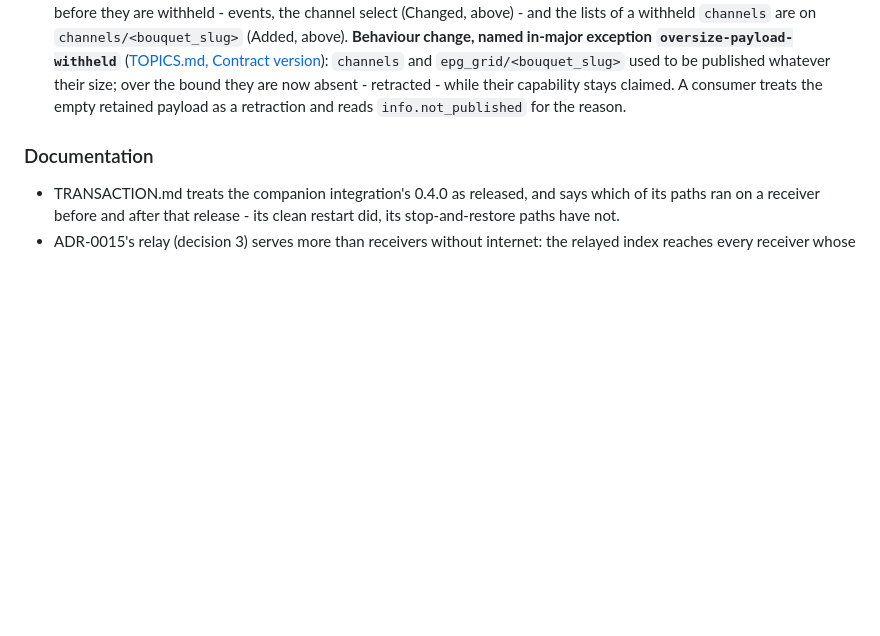
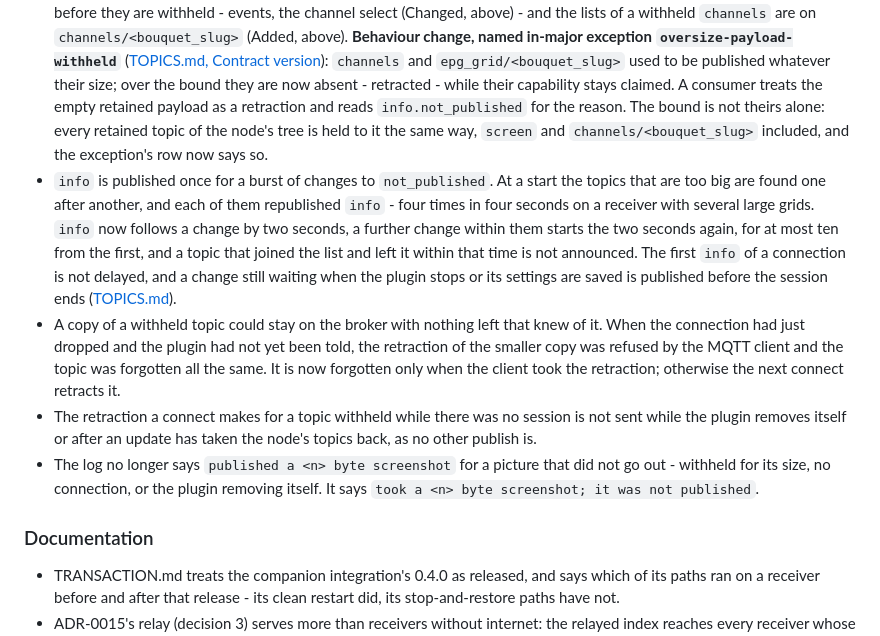
Before and after one commit to deltasystems-pl/enigma2-mqtt-bridge, a Markdown page: CHANGELOG.md, the part around the change. Rendered like a GitHub page; blank space fills up the shorter version.

```diff
--- a/CHANGELOG.md
+++ b/CHANGELOG.md
@@ -74,7 +74,27 @@ version that has no section here.
   ([TOPICS.md, Contract version](docs/TOPICS.md#contract-version)): `channels` and
   `epg_grid/<bouquet_slug>` used to be published whatever their size; over the bound they are
   now absent - retracted - while their capability stays claimed. A consumer treats the empty
-  retained payload as a retraction and reads `info.not_published` for the reason.
+  retained payload as a retraction and reads `info.not_published` for the reason. The bound is not
+  theirs alone: every retained topic of the node's tree is held to it the same way, `screen` and
+  `channels/<bouquet_slug>` included, and the exception's row now says so.
+- `info` is published once for a burst of changes to `not_published`. At a start the topics that
+  are too big are found one after another, and each of them republished `info` - four times in
+  four seconds on a receiver with several large grids. `info` now follows a change by two
+  seconds, a further change within them starts the two seconds again, for at most ten from the
+  first, and a topic that joined the list and left it within that time is not announced. The
+  first `info` of a connection is not delayed, and a change still waiting when the plugin stops
+  or its settings are saved is published before the session ends
+  ([TOPICS.md](docs/TOPICS.md#basenodeinfo)).
+- A copy of a withheld topic could stay on the broker with nothing left that knew of it. When the
+  connection had just dropped and the plugin had not yet been told, the retraction of the smaller
+  copy was refused by the MQTT client and the topic was forgotten all the same. It is now
+  forgotten only when the client took the retraction; otherwise the next connect retracts it.
+- The retraction a connect makes for a topic withheld while there was no session is not sent
+  while the plugin removes itself or after an update has taken the node's topics back, as no
+  other publish is.
+- The log no longer says `published a <n> byte screenshot` for a picture that did not go out -
+  withheld for its size, no connection, or the plugin removing itself. It says `took a <n> byte
+  screenshot; it was not published`.
 
 ### Documentation
 
```
Also changed, not shown: docs/TOPICS.md (+10 -5 lines).
